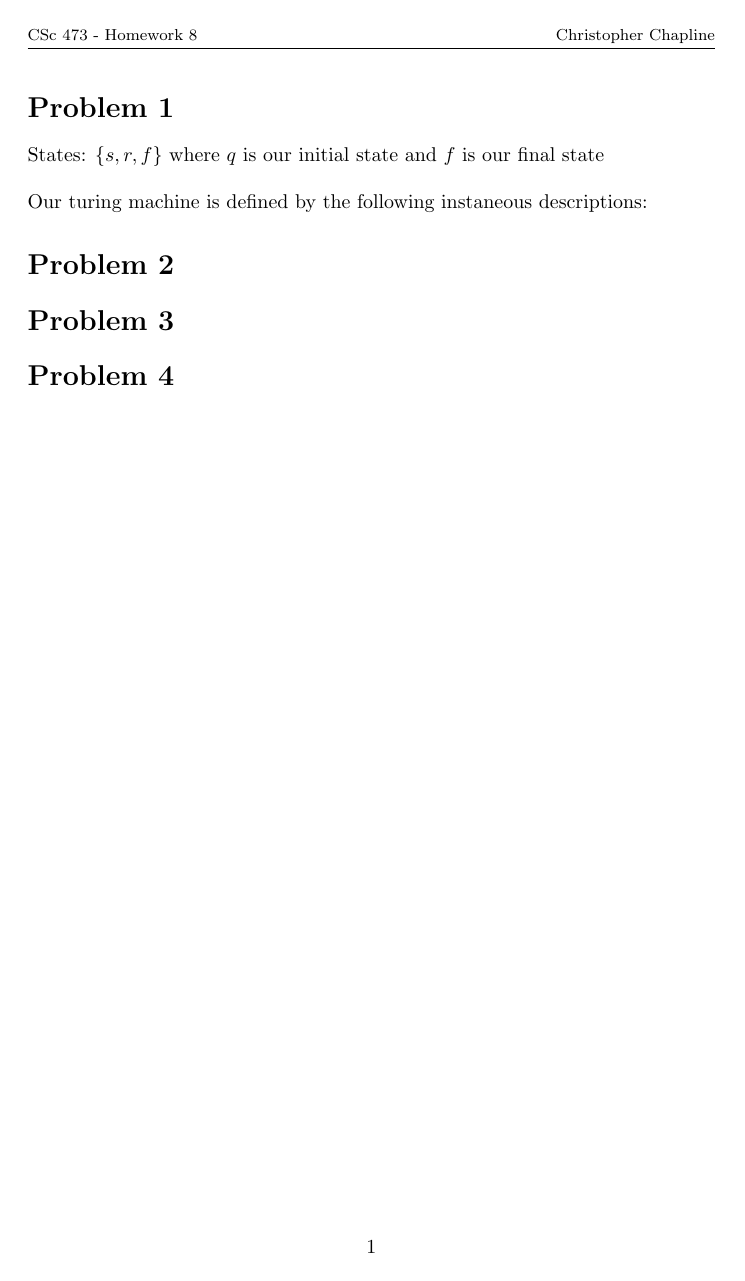
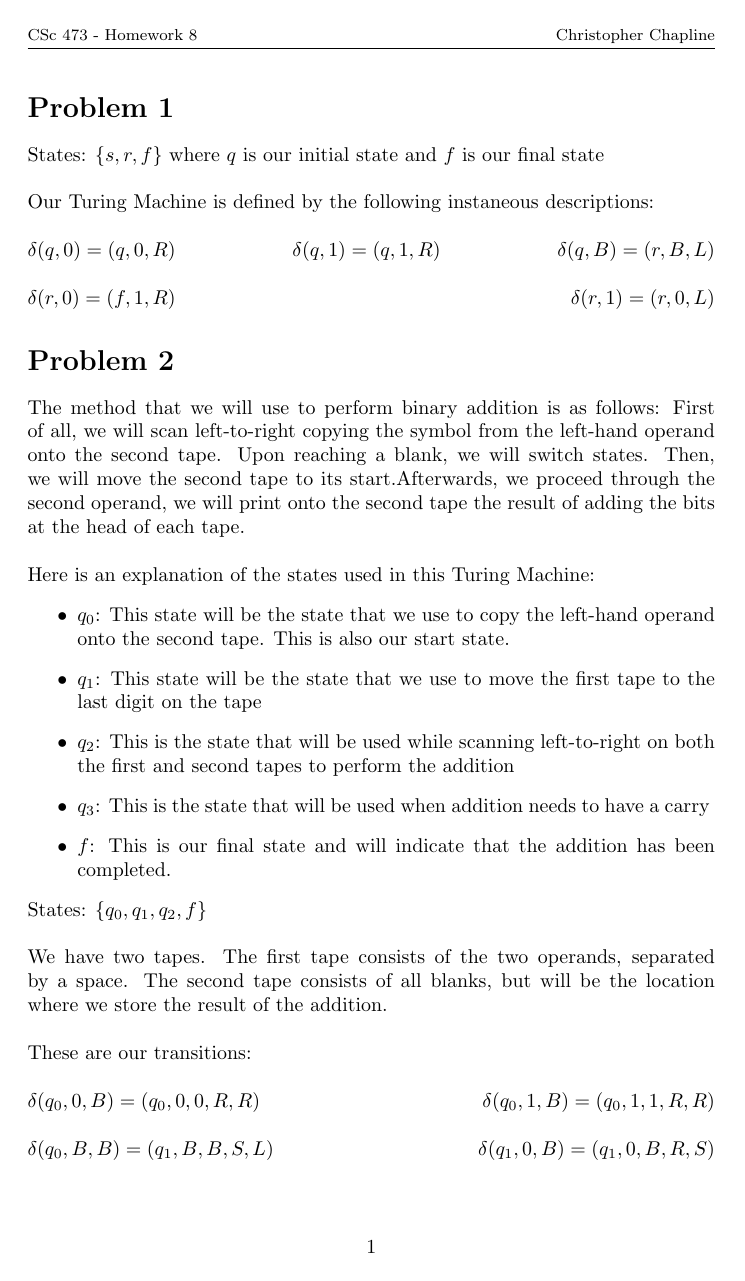
Before and after one commit to gizmo385/SchoolWork, a LaTeX problem sheet (ComputerScience/homework/473/Homework8/ChristopherChapline_Homework8.tex): the whole page before the commit and page 1 of 2 after it. Compiled offline with pdfLaTeX.

Commit message:
FInished problem 2

```diff
--- a/ComputerScience/homework/473/Homework8/ChristopherChapline_Homework8.tex
+++ b/ComputerScience/homework/473/Homework8/ChristopherChapline_Homework8.tex
@@ -49,6 +49,61 @@
 
 States: $\{s, r, f\}$ where $q$ is our initial state and $f$ is our final state\\
 \\
-Our turing machine is defined by the following instaneous descriptions:
+Our Turing Machine is defined by the following instaneous descriptions:\\
+\\
+$\delta(q, 0) = (q, 0, R)$
+\hfill
+$\delta(q, 1) = (q, 1, R)$
+\hfill
+$\delta(q, B) = (r, B, L)$\\
+\\
+$\delta(r, 0) = (f, 1, R)$
+\hfill
+$\delta(r, 1) = (r, 0, L)$
 
 \section*{Problem 2}
+
+The method that we will use to perform binary addition is as follows: First of all, we will scan left-to-right copying the symbol from the left-hand operand
+onto the second tape. Upon reaching a blank, we will switch states. Then, we will move the second tape to its start.Afterwards, we proceed through the second
+operand, we will print onto the second tape the result of
+adding the bits at the head of each tape.\\
+\\
+Here is an explanation of the states used in this Turing Machine:
+\begin{itemize}
+        \begin{item}
+            $q_0$: This state will be the state that we use to copy the left-hand operand onto the second tape. This is also our start state.
+        \end{item}
+
+        \begin{item}
+            $q_1$: This state will be the state that we use to move the first tape to the last digit on the tape
+        \end{item}
+
+        \begin{item}
+            $q_2$: This is the state that will be used while scanning left-to-right on both the first and second tapes to perform the addition
+        \end{item}
+
+        \begin{item}
+            $q_3$: This is the state that will be used when addition needs to have a carry
+        \end{item}
+
+        \begin{item}
+            $f$: This is our final state and will indicate that the addition has been completed.
+        \end{item}
+\end{itemize}\\
+\\
+States: $\{q_0, q_1, q_2, f\}$\\
+\\
+We have two tapes. The first tape consists of the two operands, separated by a space. The second tape consists of all blanks, but will be the location where
+we store the result of the addition.\\
+\\
+These are our transitions:\\
+\\
+% These transitions handle copying into the second tape
+$\delta(q_0, 0, B) = (q_0, 0, 0, R, R)$
+\hfill
+$\delta(q_0, 1, B) = (q_0, 1, 1, R, R)$\\
+\\
+$\delta(q_0, B, B) = (q_1, B, B, S, L)$
+\hfill
+% These transitions handle moving to the end of the first tape
+$\delta(q_1, 0, B) = (q_1, 0, B, R, S)$\\
```
Also changed, not shown: ComputerScience/homework/473/Homework8/ChristopherChapline_Homework8.pdf, ComputerScience/homework/473/Homework8/ChristopherChapline_Homework8.tex (28 more changed lines).
